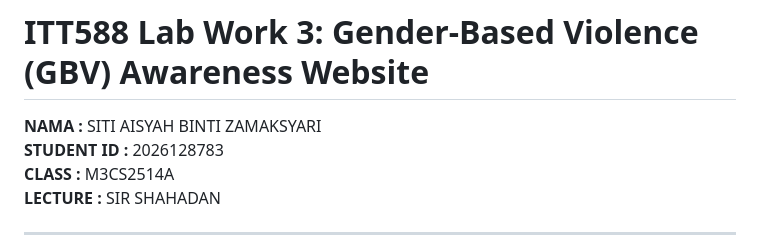
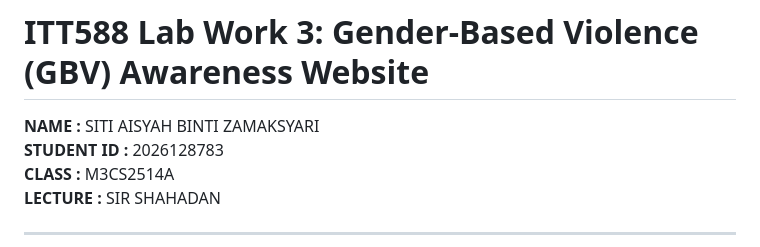
Before and after one commit to aisyahzmk/itt588-lab3-gbv, a Markdown page: README.md, the part around the change. Rendered like a GitHub page.

```diff
--- a/README.md
+++ b/README.md
@@ -1,6 +1,6 @@
 # ITT588 Lab Work 3: Gender-Based Violence (GBV) Awareness Website
 
-**NAMA :** SITI AISYAH BINTI ZAMAKSYARI
+**NAME :** SITI AISYAH BINTI ZAMAKSYARI
 **STUDENT ID :** 2026128783
 **CLASS :** M3CS2514A
 **LECTURE :** SIR SHAHADAN
```
